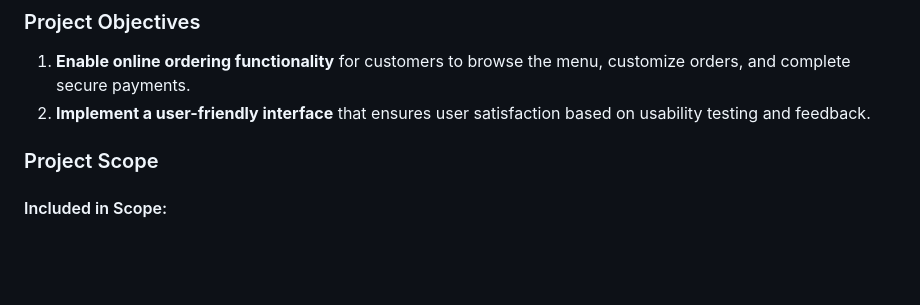
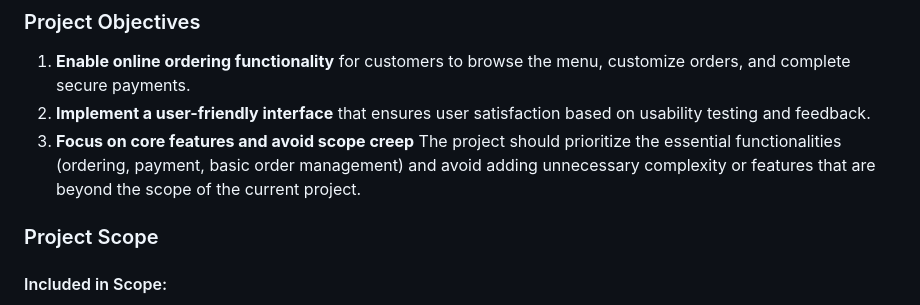
Before and after one commit to bjgill33/6th-Street-Pizza, a Markdown page: Group-6-Project-Plan.md, the part around the change. GitHub-like rendering; blank space fills up the shorter version.

```diff
--- a/Group-6-Project-Plan.md
+++ b/Group-6-Project-Plan.md
@@ -24,6 +24,7 @@ The Teams goal is to provide a quick and effortless way for customers in Raleigh
 ### Project Objectives
 1. **Enable online ordering functionality** for customers to browse the menu, customize orders, and complete secure payments.
 2. **Implement a user-friendly interface** that ensures user satisfaction based on usability testing and feedback.
+3. **Focus on core features and avoid scope creep** The project should prioritize the essential functionalities (ordering, payment, basic order management) and avoid adding unnecessary complexity or features that are beyond the scope of the current project.
 
 ### Project Scope
 #### Included in Scope:
```
